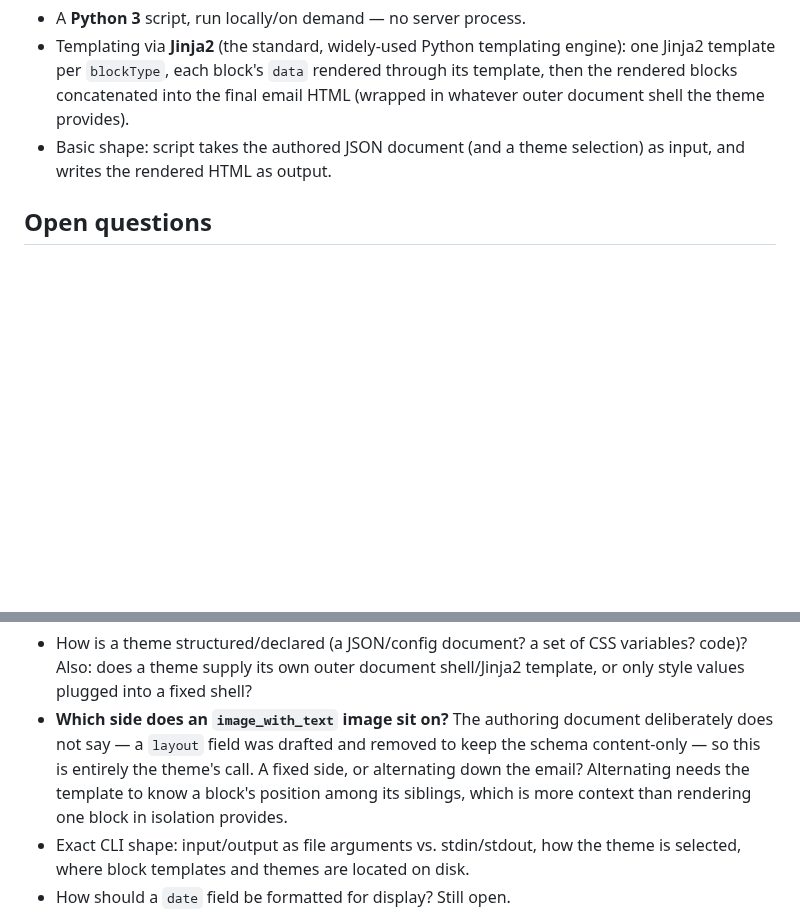
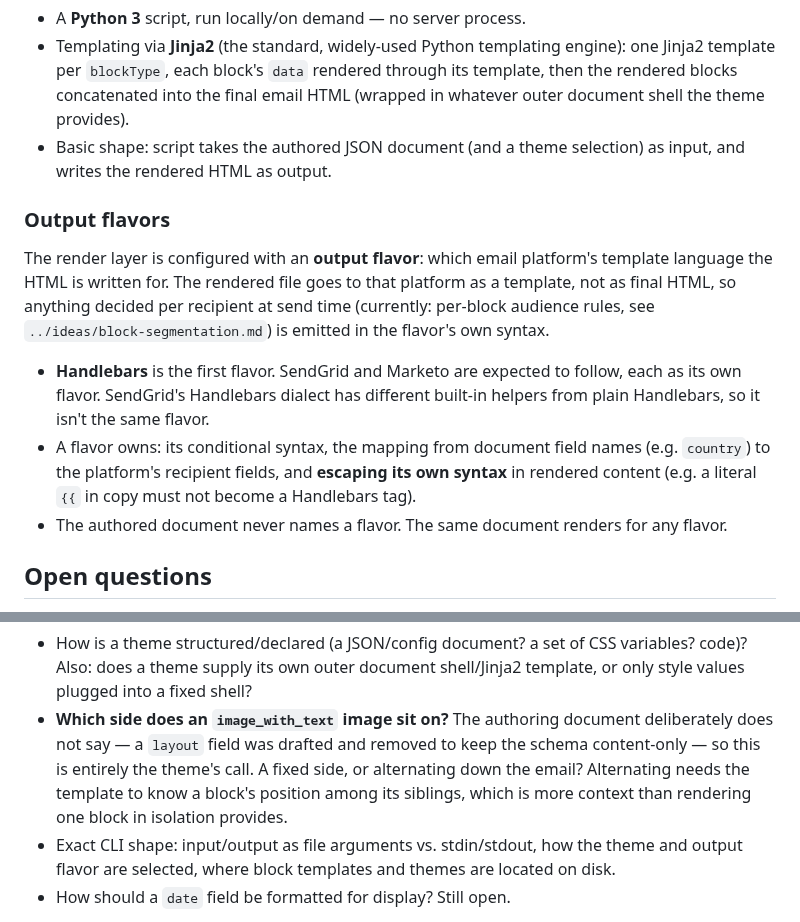
Before and after one commit to infoentropy/emails, a Markdown page: specs/render-layer-tool.md, 2 parts joined by grey strips. Drawn GitHub-style; blank space fills up the shorter version.

```diff
--- a/specs/render-layer-tool.md
+++ b/specs/render-layer-tool.md
@@ -40,13 +40,21 @@ Because schemas may only ever gain optional fields — renames and removals beco
 - Templating via **Jinja2** (the standard, widely-used Python templating engine): one Jinja2 template per `blockType`, each block's `data` rendered through its template, then the rendered blocks concatenated into the final email HTML (wrapped in whatever outer document shell the theme provides).
 - Basic shape: script takes the authored JSON document (and a theme selection) as input, and writes the rendered HTML as output.
 
+### Output flavors
+
+The render layer is configured with an **output flavor**: which email platform's template language the HTML is written for. The rendered file goes to that platform as a template, not as final HTML, so anything decided per recipient at send time (currently: per-block audience rules, see `../ideas/block-segmentation.md`) is emitted in the flavor's own syntax.
+
+- **Handlebars** is the first flavor. SendGrid and Marketo are expected to follow, each as its own flavor. SendGrid's Handlebars dialect has different built-in helpers from plain Handlebars, so it isn't the same flavor.
+- A flavor owns: its conditional syntax, the mapping from document field names (e.g. `country`) to the platform's recipient fields, and **escaping its own syntax** in rendered content (e.g. a literal `{{` in copy must not become a Handlebars tag).
+- The authored document never names a flavor. The same document renders for any flavor.
+
 ## Open questions
 
 Schema evolution and version skew are now settled — see **Compatibility with evolving schemas** above.
 
 - How is a theme structured/declared (a JSON/config document? a set of CSS variables? code)? Also: does a theme supply its own outer document shell/Jinja2 template, or only style values plugged into a fixed shell?
 - **Which side does an `image_with_text` image sit on?** The authoring document deliberately does not say — a `layout` field was drafted and removed to keep the schema content-only — so this is entirely the theme's call. A fixed side, or alternating down the email? Alternating needs the template to know a block's position among its siblings, which is more context than rendering one block in isolation provides.
-- Exact CLI shape: input/output as file arguments vs. stdin/stdout, how the theme is selected, where block templates and themes are located on disk.
+- Exact CLI shape: input/output as file arguments vs. stdin/stdout, how the theme and output flavor are selected, where block templates and themes are located on disk.
 - How should a `date` field be formatted for display? Still open.
 
 `markdown` is settled: convert to HTML here (a Python markdown library called from the Jinja2 template), configured so that **raw HTML in the source is escaped, not passed through**. The default passthrough behaviour would quietly undo the authoring tool's ban on raw HTML editing. Note that the legacy `body` values in `content/weekly.json` are raw HTML and need converting to markdown as a one-off before they can round-trip.
```
Also changed, not shown: ideas/block-segmentation.md (+18 -9 lines).
